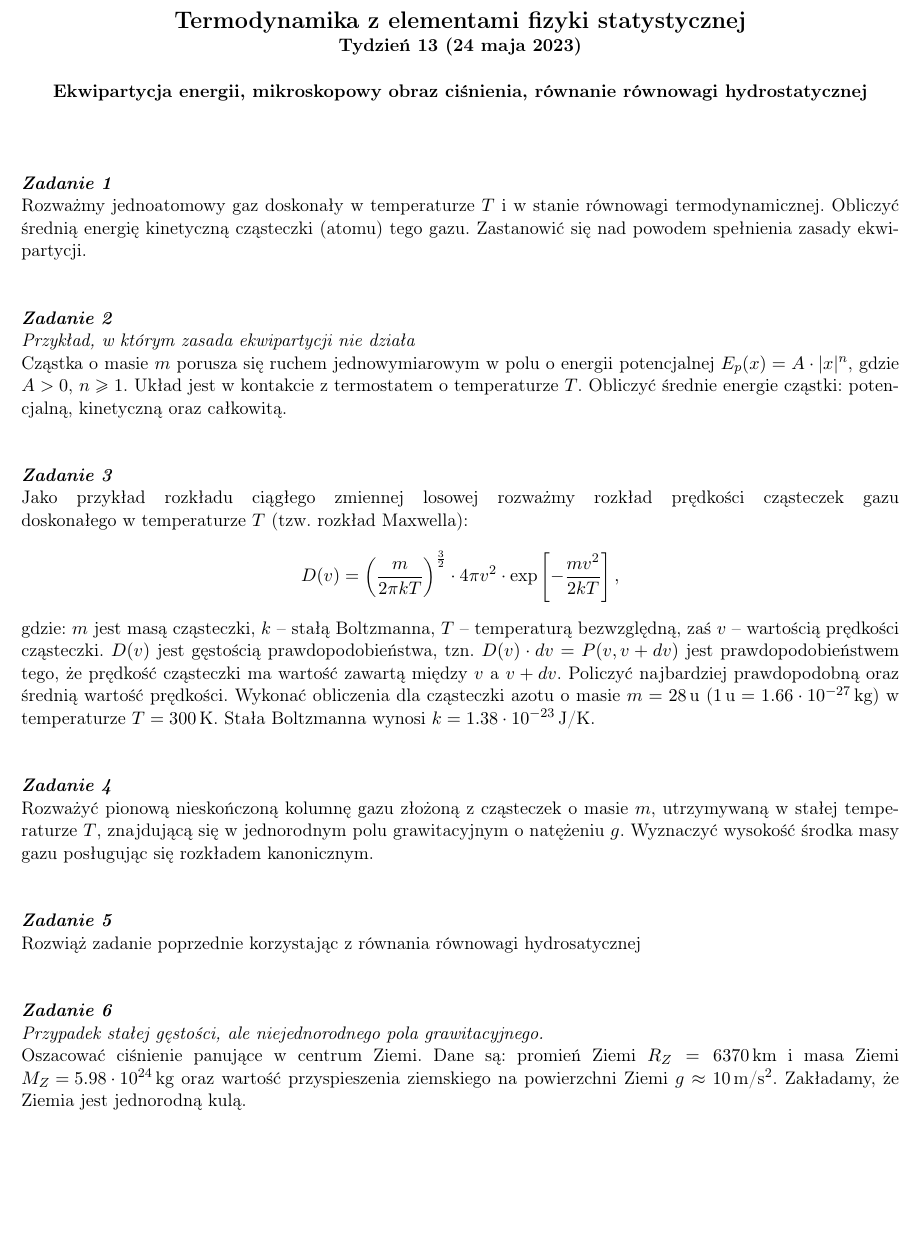
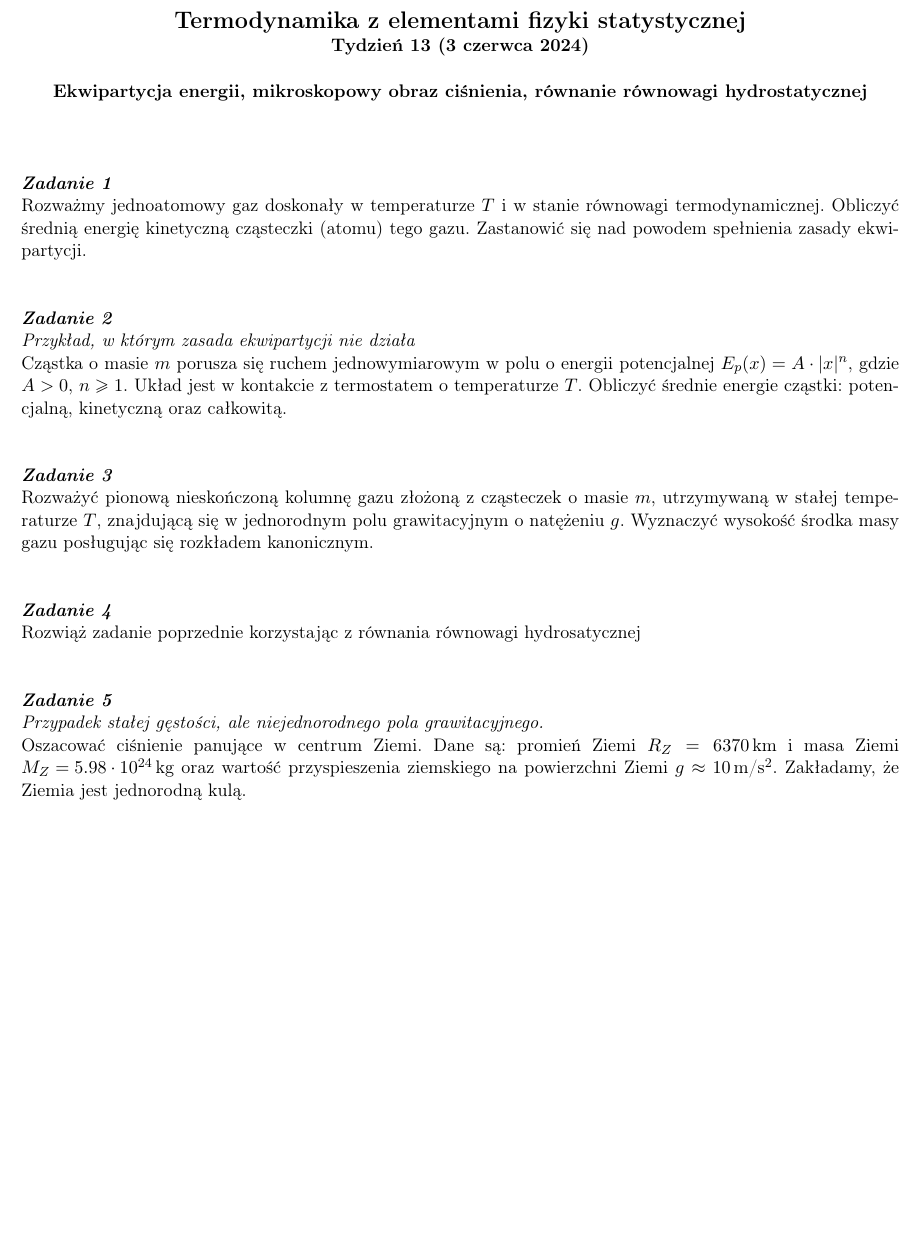
Before and after one commit to akalinow/Termodynamika, a LaTeX document (tydzien_13/tydzien_13.tex): part of page 1 of 2, cut so that both start at the same text, the shorter picture padded with empty space. Compiled offline with pdfLaTeX.

Commit message:
* update week 13 * clean up  week 11

```diff
--- a/tydzien_13/tydzien_13.tex
+++ b/tydzien_13/tydzien_13.tex
@@ -67,7 +67,7 @@
 \begin{document}           % End of preamble and beginning of text.
 \begin{centering}
 \bf{\Large{Termodynamika z elementami fizyki statystycznej}}\\
-Tydzień 13 (24 maja 2023)\\[5mm]
+Tydzień 13 (3 czerwca 2024)\\[5mm]
 Ekwipartycja energii, mikroskopowy obraz ciśnienia, równanie równowagi hydrostatycznej\\
 \end{centering}
 \vspace{10mm}
@@ -99,19 +99,6 @@ Obliczyć średnie energie cząstki: potencjalną, kinetyczną oraz całkowitą.
 
 %\emph{Odpowiedź:} $\langle E \rangle = (\frac{1}{2} + \frac{1}{n}) k T$. Czyli zasada ekwipartycji spełniona jedynie dla $n=2$.
 
-
-\zadanie
-Jako przykład rozkładu ciągłego zmiennej losowej rozważmy
-rozkład prędkości cząsteczek gazu\linebreak doskonałego w temperaturze $T$
-(tzw. rozkład Maxwella):
-\[ D(v) = \left(\frac{m}{2\pi k T}\right)^{\frac{3}{2}}
-          \cdot 4 \pi v^2 \cdot\exp\left[ -\frac{m v^2}{2 k T} \right],\]
-gdzie: $m$ jest masą cząsteczki, $k$ – stałą Boltzmanna, $T$ – temperaturą bezwzględną, zaś $v$ – wartością prędkości cząsteczki.
-$D(v)$ jest gęstością prawdopodobieństwa, tzn. $D(v)\cdot dv = P(v, v+dv)$ jest prawdopodobieństwem tego, że prędkość cząsteczki ma wartość zawartą między
-$v$ a $v+dv$. Policzyć najbardziej prawdopodobną oraz średnią wartość prędkości. Wykonać obliczenia dla cząsteczki azotu o masie $m = 28\,$u ($1\,{\rm u} = 1.66\cdot 10^{-27}\,$kg) w temperaturze $T = 300\,$K.
-Stała Boltzmanna wynosi $k = 1.38\cdot 10^{-23}\,$J/K.
-\newline
-
 %\emph{Odpowiedź:} Wartość najbardziej prawdopodobna $v_{\textrm{max}} = \sqrt{\frac{2 k T}{m}} = 429\, \textrm{m}/\textrm{s}$.
 %Wartość średnia $\langle v \rangle = \frac{2}{\sqrt{\pi}} v_{\textrm{max}} = 485\, \textrm{m}/\textrm{s}$.
 
@@ -137,7 +124,6 @@ przyspieszenia ziemskiego na powierzchni Ziemi $g\approx 10$\,m/s$^2$.
 Zakładamy, że Ziemia jest jednorodną kulą.
 
 %\emph{Odpowiedź:} $p =  176\,\textrm{GPa}$ (faktyczne ciśnienie wynosi ok. $300 \textrm{GPa}$).
-\newpage
 
 \zadanie
 {\em Przypadek zmiennej gęstości i jednorodnego pola grawitacyjnego.} \\
```
Also changed, not shown: tydzien_13/tydzien_13.tex (3 more changed lines).
